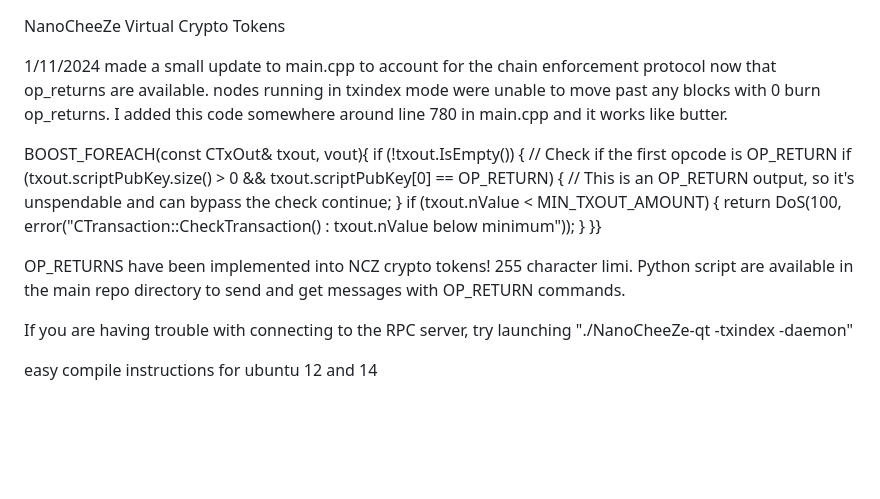
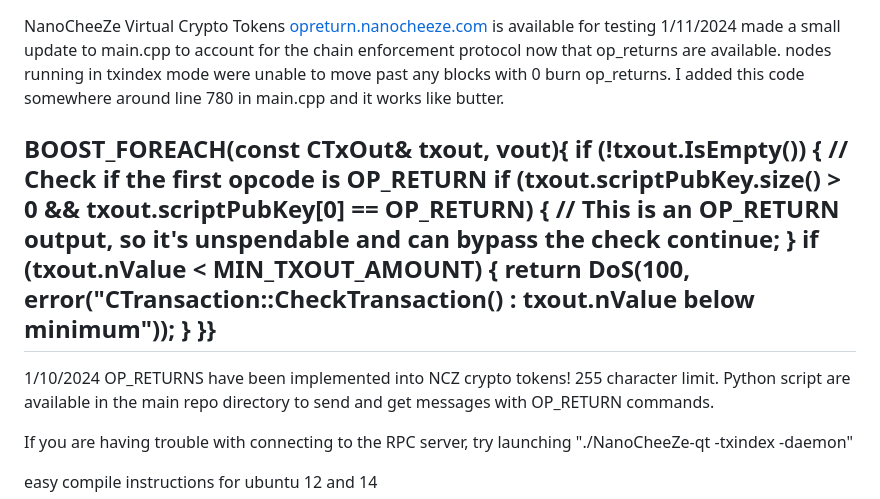
Before and after one commit to cybershrapnel/NanoCheeZe, a Markdown page: README.md, the part around the change. Rendered like a GitHub page; blank space fills up the shorter version.

```diff
--- a/README.md
+++ b/README.md
@@ -1,5 +1,5 @@
 NanoCheeZe Virtual Crypto Tokens
-
+<a href="https://opreturn.nanocheeze.com">opreturn.nanocheeze.com</a> is available for testing
 1/11/2024
 made a small update to main.cpp to account for the chain enforcement protocol now that op_returns are available. nodes running in txindex mode were unable to move past any blocks with 0 burn op_returns. I added this code somewhere around line 780 in main.cpp and it works like butter.
 
@@ -8,8 +8,9 @@ BOOST_FOREACH(const CTxOut& txout, vout){   if (!txout.IsEmpty())   {       // C
             // This is an OP_RETURN output, so it's unspendable and can bypass the check
             continue;        }
         if (txout.nValue < MIN_TXOUT_AMOUNT) { return DoS(100, error("CTransaction::CheckTransaction() : txout.nValue below minimum")); }  }}
-
-OP_RETURNS have been implemented into NCZ crypto tokens! 255 character limi.
+-------------
+1/10/2024
+OP_RETURNS have been implemented into NCZ crypto tokens! 255 character limit.
 Python script are available in the main repo directory to send and get messages with OP_RETURN commands.
 
 If you are having trouble with connecting to the RPC server, try launching "./NanoCheeZe-qt -txindex -daemon"
```
